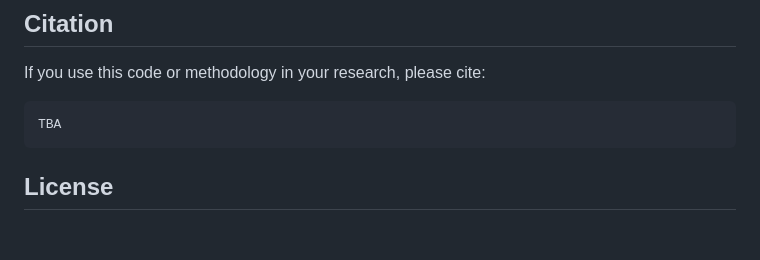
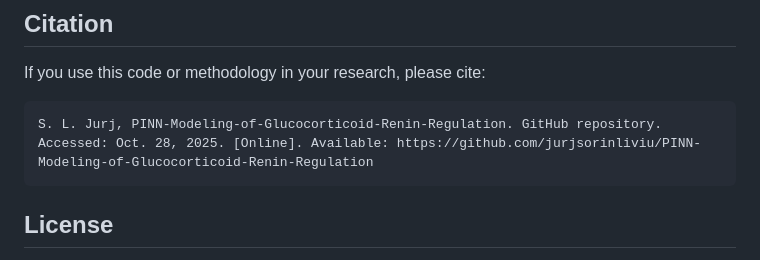
Before and after one commit to jurjsorinliviu/PINN-Modeling-of-Glucocorticoid-Renin-Regulation, a Markdown page: README.md, the part around the change. GitHub-like rendering; blank space fills up the shorter version.

Commit message:
Revise citation format in README
Updated citation in README to include author and repository link.

````diff
--- a/README.md
+++ b/README.md
@@ -311,7 +311,7 @@ Experimental data from:
 If you use this code or methodology in your research, please cite:
 
 ```bibtex
-TBA
+S. L. Jurj, PINN-Modeling-of-Glucocorticoid-Renin-Regulation. GitHub repository. Accessed: Oct. 28, 2025. [Online]. Available: https://github.com/jurjsorinliviu/PINN-Modeling-of-Glucocorticoid-Renin-Regulation
 ```
 
 ## License
````
